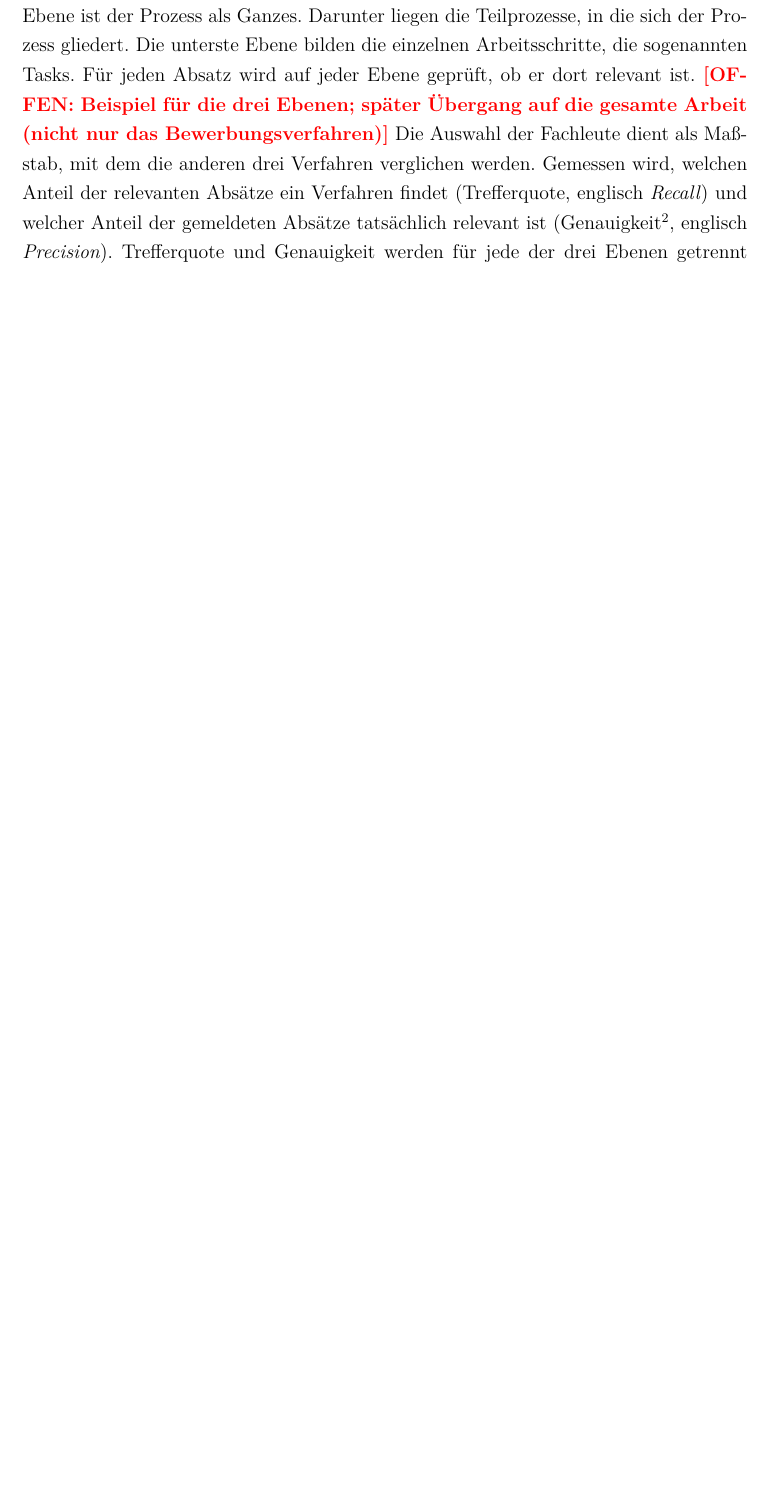
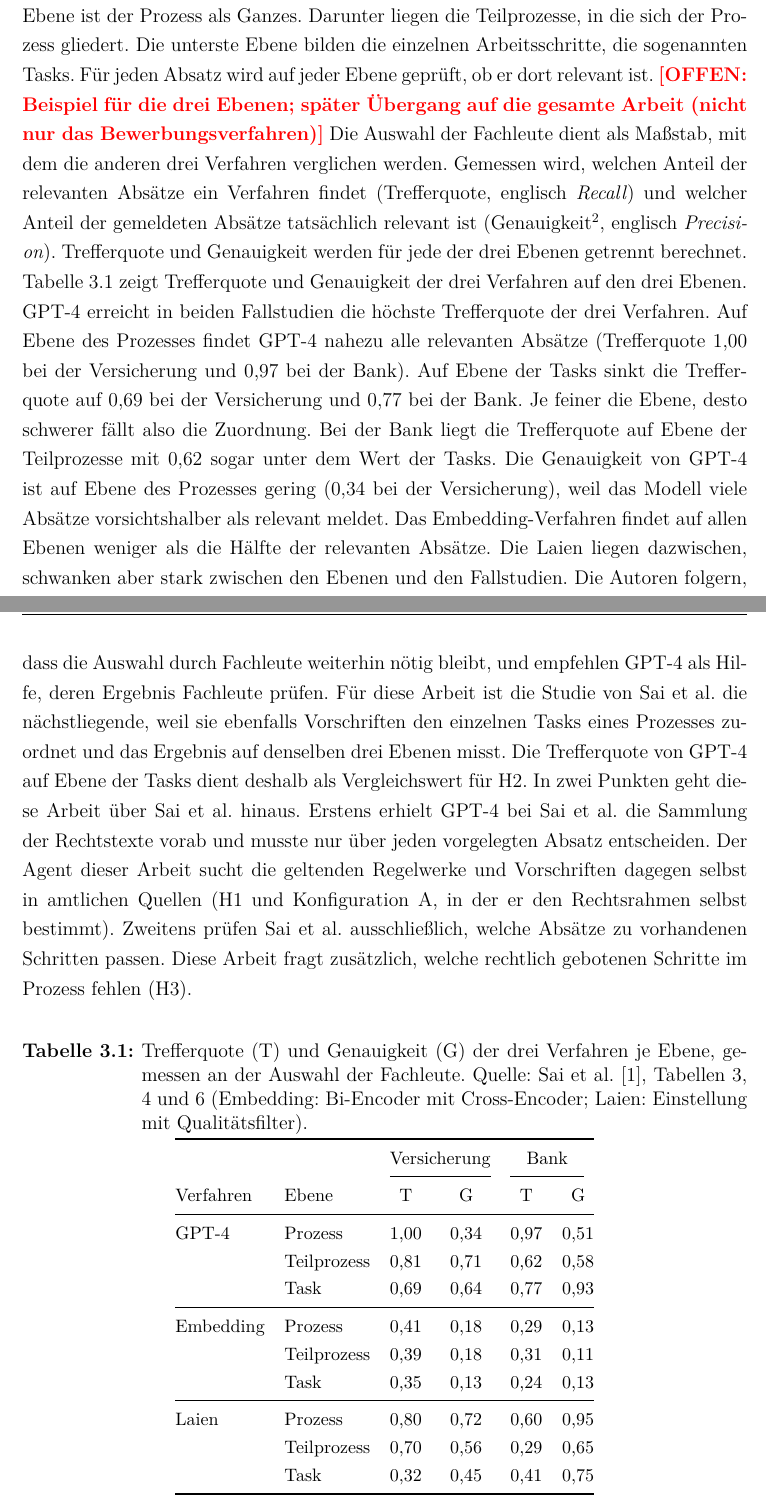
Before and after one commit to SebastianHaug35/Masterthesis_Experiment, a LaTeX thesis (thesis/latex/thesis.tex, which reads thesis/latex/chapters/03_verwandte_arbeiten.tex): part of page 24 of 53 before the commit and two parts of pages 24 and 25 of 54 after it, the two joined at a grey line, cut so that both start at the same text, the shorter picture padded with empty space. Compiled offline with XeLaTeX; a missing font is replaced by an installed copy or a similar font.

Commit message:
thesis: 3.1 Ergebnisse von Sai et al. und Bezug zur Arbeit
Co-Authored-By: Claude Opus 5.5 <noreply@anthropic.com>
Claude-Session: https://claude.ai/code/session_01TX7uZYTcYrXrTLnpze3VB4

```diff
--- a/thesis/latex/chapters/03_verwandte_arbeiten.tex
+++ b/thesis/latex/chapters/03_verwandte_arbeiten.tex
@@ -17,7 +17,50 @@ Für jeden Absatz wird auf jeder Ebene geprüft, ob er dort relevant ist.
 Die Auswahl der Fachleute dient als Maßstab, mit dem die anderen drei Verfahren verglichen werden.
 Gemessen wird, welchen Anteil der relevanten Absätze ein Verfahren findet (\fb{trefferquote}, englisch \emph{Recall}) und welcher Anteil der gemeldeten Absätze tatsächlich relevant ist (\fb{genauigkeit}, englisch \emph{Precision}).
 Trefferquote und Genauigkeit werden für jede der drei Ebenen getrennt berechnet.
-\offen{HIER WEITER: Block 2 -- Ergebnisse von Sai et al.\ je Ebene (Tabelle 3.1), danach Bezug zu dieser Arbeit (\enquote{am nächsten}, Vergleichswert für H2). Vorher H2-Schwelle klären: 0,62 stammt von der Teilprozess-Ebene, Task-Ebene 0,69/0,77. Herkunft der drei Ebenen wird in Abschnitt 2.1 erklärt.}
+% Sätze abgesegnet am 22.11.2026 (Block 2)
+Tabelle~\ref{tab:sai_ergebnisse} zeigt Trefferquote und Genauigkeit der drei Verfahren auf den drei Ebenen.
+GPT-4 erreicht in beiden Fallstudien die höchste Trefferquote der drei Verfahren.
+Auf Ebene des Prozesses findet GPT-4 nahezu alle relevanten Absätze (Trefferquote 1,00 bei der Versicherung und 0,97 bei der Bank).
+Auf Ebene der Tasks sinkt die Trefferquote auf 0,69 bei der Versicherung und 0,77 bei der Bank.
+Je feiner die Ebene, desto schwerer fällt also die Zuordnung.
+Bei der Bank liegt die Trefferquote auf Ebene der Teilprozesse mit 0,62 sogar unter dem Wert der Tasks.
+Die Genauigkeit von GPT-4 ist auf Ebene des Prozesses gering (0,34 bei der Versicherung), weil das Modell viele Absätze vorsichtshalber als relevant meldet.
+Das Embedding-Verfahren findet auf allen Ebenen weniger als die Hälfte der relevanten Absätze.
+Die Laien liegen dazwischen, schwanken aber stark zwischen den Ebenen und den Fallstudien.
+Die Autoren folgern, dass die Auswahl durch Fachleute weiterhin nötig bleibt, und empfehlen GPT-4 als Hilfe, deren Ergebnis Fachleute prüfen.
+Für diese Arbeit ist die Studie von Sai et al. die nächstliegende, weil sie ebenfalls Vorschriften den einzelnen Tasks eines Prozesses zuordnet und das Ergebnis auf denselben drei Ebenen misst.
+Die Trefferquote von GPT-4 auf Ebene der Tasks dient deshalb als Vergleichswert für H2.
+In zwei Punkten geht diese Arbeit über Sai et al. hinaus.
+Erstens erhielt GPT-4 bei Sai et al. die Sammlung der Rechtstexte vorab und musste nur über jeden vorgelegten Absatz entscheiden.
+Der Agent dieser Arbeit sucht die geltenden Regelwerke und Vorschriften dagegen selbst in amtlichen Quellen (H1 und Konfiguration~A, in der er den Rechtsrahmen selbst bestimmt).
+Zweitens prüfen Sai et al. ausschließlich, welche Absätze zu vorhandenen Schritten passen.
+Diese Arbeit fragt zusätzlich, welche rechtlich gebotenen Schritte im Prozess fehlen (H3).
+
+\begin{table}[H]
+  \centering
+  \small
+  \caption[Ergebnisse von Sai et al.\ je Ebene]{Trefferquote (T) und Genauigkeit (G) der drei Verfahren je Ebene, gemessen an der Auswahl der Fachleute. Quelle: Sai et al.~\cite{sai2024}, Tabellen~3, 4 und~6 (Embedding: Bi-Encoder mit Cross-Encoder; Laien: Einstellung mit Qualitätsfilter).}
+  \label{tab:sai_ergebnisse}
+  \begin{tabular}{@{}llcccc@{}}
+    \toprule
+    & & \multicolumn{2}{c}{Versicherung} & \multicolumn{2}{c}{Bank} \\
+    \cmidrule(lr){3-4}\cmidrule(lr){5-6}
+    Verfahren & Ebene & T & G & T & G \\
+    \midrule
+    GPT-4 & Prozess & 1,00 & 0,34 & 0,97 & 0,51 \\
+     & Teilprozess & 0,81 & 0,71 & 0,62 & 0,58 \\
+     & Task & 0,69 & 0,64 & 0,77 & 0,93 \\
+    \midrule
+    Embedding & Prozess & 0,41 & 0,18 & 0,29 & 0,13 \\
+     & Teilprozess & 0,39 & 0,18 & 0,31 & 0,11 \\
+     & Task & 0,35 & 0,13 & 0,24 & 0,13 \\
+    \midrule
+    Laien & Prozess & 0,80 & 0,72 & 0,60 & 0,95 \\
+     & Teilprozess & 0,70 & 0,56 & 0,29 & 0,65 \\
+     & Task & 0,32 & 0,45 & 0,41 & 0,75 \\
+    \bottomrule
+  \end{tabular}
+\end{table}
 
 \begin{figure}[H]
   \centering
```
